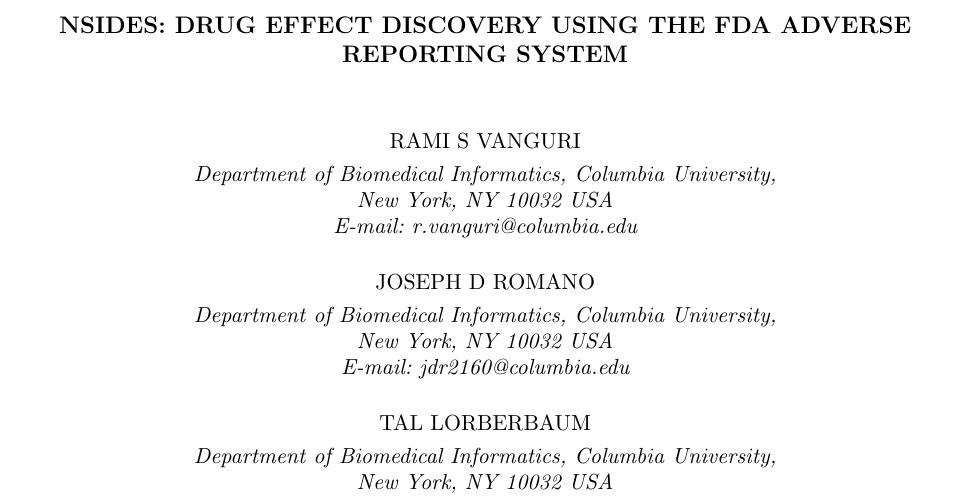
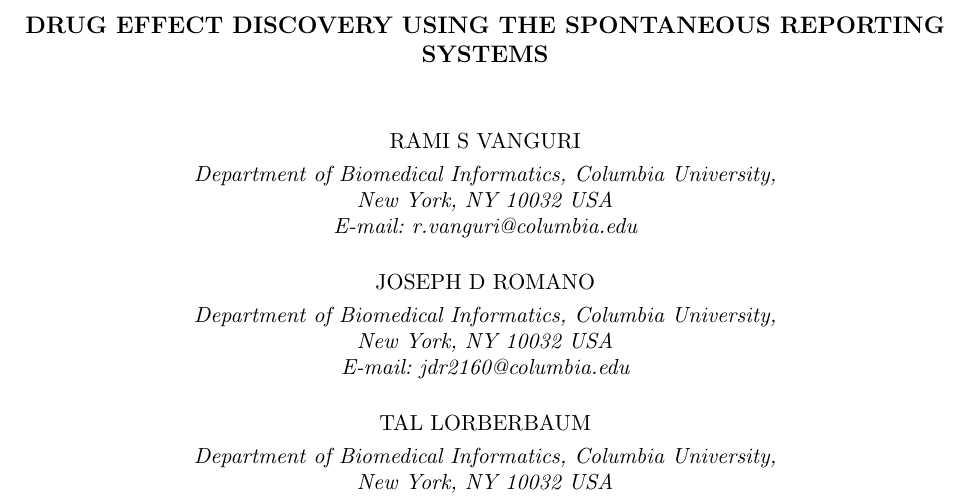
Before and after one commit to rvanguri/psb_2017, a LaTeX document (psb.tex): part of page 1 of 3, cut so that both start at the same text. Compiled offline with pdfLaTeX.

Commit message:
changed title

```diff
--- a/psb.tex
+++ b/psb.tex
@@ -5,7 +5,7 @@
 
 \begin{document}
 
-\title{NSIDES: DRUG EFFECT DISCOVERY USING THE FDA ADVERSE REPORTING SYSTEM}
+\title{DRUG EFFECT DISCOVERY USING THE SPONTANEOUS REPORTING SYSTEMS}
 
 \author{RAMI S VANGURI}
 
```
